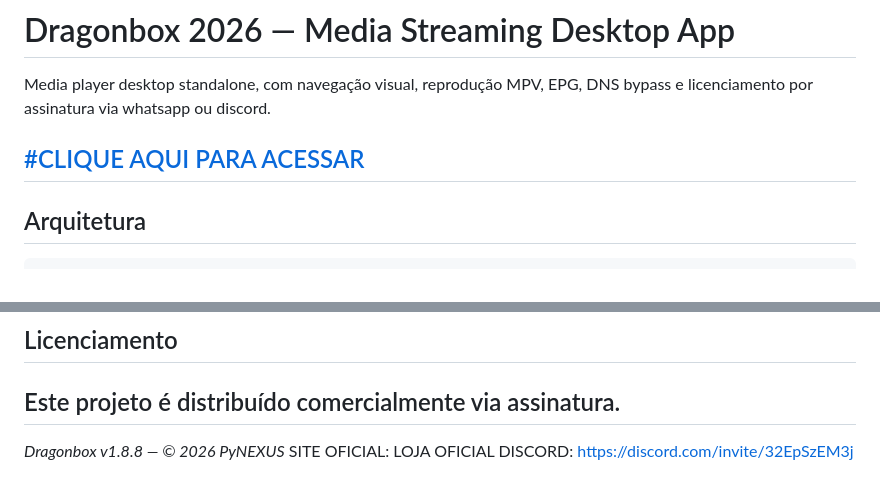
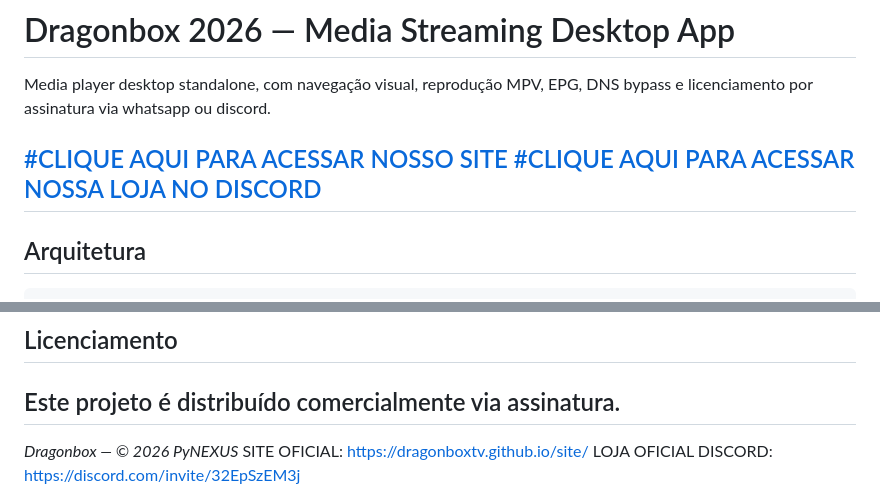
Before and after one commit to caiopolak/dragonboxtv, a Markdown page: README.md, 2 parts joined by grey strips. GitHub-like rendering.

Commit message:
Revise README for site and Discord links
Updated links and branding information in README.

```diff
--- a/README.md
+++ b/README.md
@@ -4,7 +4,8 @@
 Media player desktop standalone, com navegação visual, reprodução MPV, EPG, DNS bypass
 e licenciamento por assinatura via whatsapp ou discord.
 
-[#CLIQUE AQUI PARA ACESSAR](https://dragonboxtv.github.io/site/)
+[#CLIQUE AQUI PARA ACESSAR NOSSO SITE](https://dragonboxtv.github.io/site/)
+[#CLIQUE AQUI PARA ACESSAR NOSSA LOJA NO DISCORD](https://discord.com/invite/32EpSzEM3j)
 ---
 
 ## Arquitetura
@@ -65,6 +66,6 @@ Ativação via key única com validação online.
 ## Licenciamento
 Este projeto é distribuído comercialmente via assinatura.
 ---
-*Dragonbox v1.8.8 — © 2026 PyNEXUS*
-SITE OFICIAL:
+*Dragonbox — © 2026 PyNEXUS*
+SITE OFICIAL: https://dragonboxtv.github.io/site/
 LOJA OFICIAL DISCORD: https://discord.com/invite/32EpSzEM3j
```
